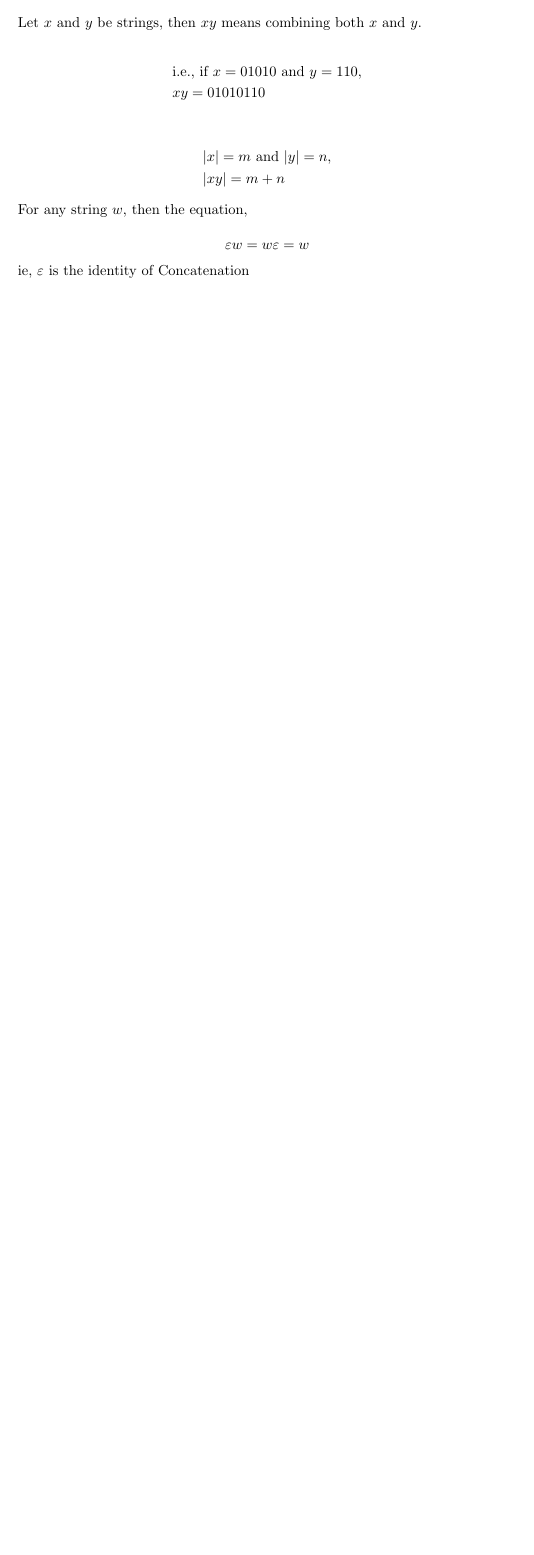
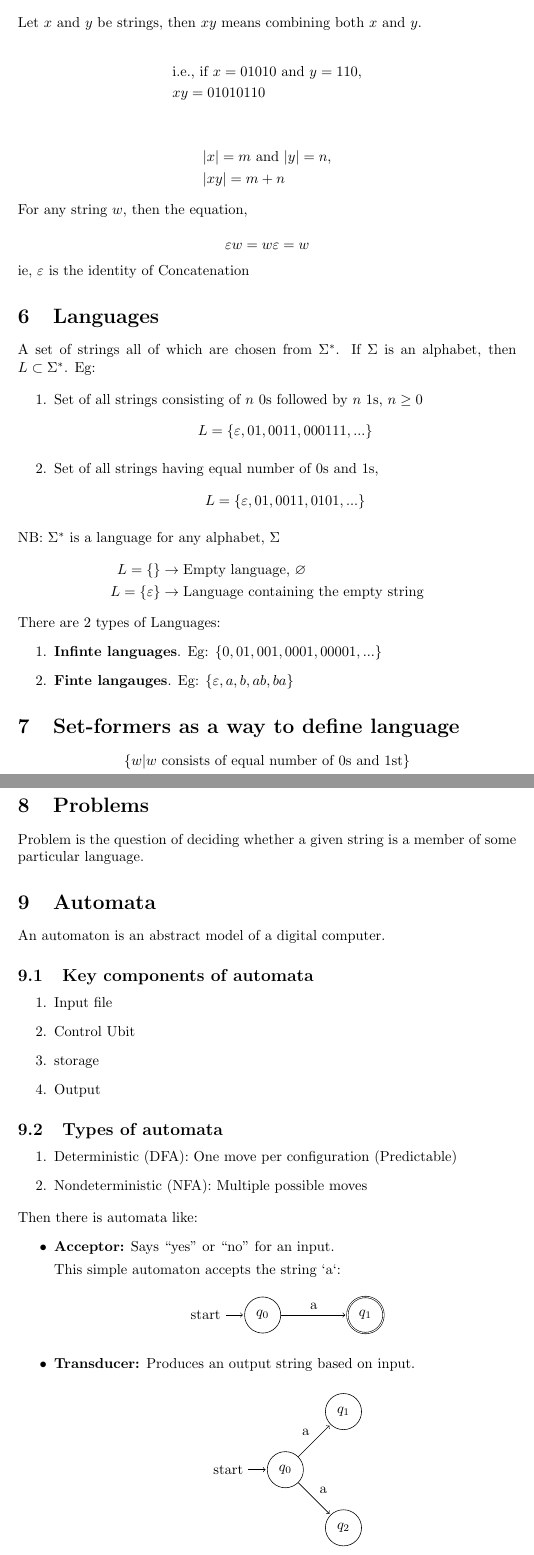
Before and after one commit to Ranger-NF/notes, a LaTeX document (TOC/theory-of-computation.tex): part of page 4 of 4 before the commit and two parts of pages 4 and 5 of 5 after it, the two joined at a grey line, cut so that both start at the same text, the shorter picture padded with empty space. Compiled offline with pdfLaTeX.

Commit message:
Added problem & automata - TOC

```diff
--- a/TOC/theory-of-computation.tex
+++ b/TOC/theory-of-computation.tex
@@ -4,6 +4,7 @@
 
 \usepackage{enumitem}
 \usepackage{amsmath}
+\usepackage{amssymb}
 \usepackage{tikz}
 \usetikzlibrary{automata, positioning}
 
@@ -189,4 +190,98 @@ For any string $w$, then the equation,
 \[ \varepsilon w = w \varepsilon = w \]
 
 ie, $\varepsilon$ is the identity of Concatenation
+
+\section{Languages}
+A set of strings all of which are chosen from $\Sigma^*$. If $\Sigma$ is an alphabet, then $L \subset \Sigma^*$. Eg:
+
+\begin{enumerate}
+    \item Set of all strings consisting of $n$ 0s followed by $n$ 1s, $n \geq 0$
+    \[
+    L=\{\varepsilon, 01, 0011, 000111, ...\}
+    \]
+    \item Set of all strings having equal number of 0s and 1s,
+    \[
+    L=\{\varepsilon, 01, 0011, 0101, ...\}
+    \]
+\end{enumerate}
+
+NB: $\Sigma^*$ is a language for any alphabet, $\Sigma$
+\begin{align*}
+    L = \{\} &\rightarrow \text{Empty language, } \varnothing \\
+    L = \{\varepsilon\} &\rightarrow \text{Language containing the empty string}
+\end{align*}
+
+There are 2 types of Languages:
+\begin{enumerate}
+    \item \textbf{Infinte languages}. Eg: $\{0, 01, 001, 0001, 00001, ...\}$
+    \item \textbf{Finte langauges}. Eg: $\{\varepsilon, a, b, ab, ba\}$
+\end{enumerate}
+
+\section{Set-formers as a way to define language}
+\begin{equation*}
+    \{w | w \text{ consists of equal number of 0s and 1st}\}
+\end{equation*}
+
+\section{Problems}
+Problem is the question of deciding whether a given string is a member of some particular language.
+
+\section{Automata}
+An automaton is an abstract model of a digital computer.
+
+\subsection{Key components of automata}
+\begin{enumerate}
+    \item Input file
+    \item Control Ubit
+    \item storage
+    \item Output
+\end{enumerate}
+
+\subsection{Types of automata}
+\begin{enumerate}
+    \item Deterministic (DFA): One move per configuration (Predictable)
+    \item Nondeterministic (NFA): Multiple possible moves
+\end{enumerate}
+
+Then there is automata like:
+\begin{itemize}
+
+    \item \textbf{Acceptor:} Says “yes” or “no” for an input.
+
+    This simple automaton accepts the string `a`:
+    \begin{center}
+    \begin{tikzpicture}[
+      shorten >=1pt,
+      node distance=2.5cm,
+      on grid,
+      auto
+    ]
+        \node[state, initial] (OFF) {$q_0$};
+        \node[state, accepting, right=of OFF] (ON) {$q_1$};
+
+        \path[->]
+            (OFF) edge node {a} (ON);
+    \end{tikzpicture}
+    \end{center}
+
+    \item \textbf{Transducer:} Produces an output string based on input.
+
+    \begin{center}
+        \begin{tikzpicture}[
+        shorten >=1pt,
+        node distance=2cm,
+        on grid,
+        auto
+        ]
+            \node[state, initial] (ONE) {$q_0$};
+            \node[state, above right=of ONE] (TWO) {$q_1$};
+            \node[state, below right=of ONE] (THREE) {$q_2$};
+
+            \path[->]
+                (ONE) edge node {a} (TWO)
+                (ONE) edge node {a} (THREE);
+        \end{tikzpicture}
+    \end{center}
+
+\end{itemize}
+
 \end{document}
```
Also changed, not shown: TOC/theory-of-computation.pdf.
